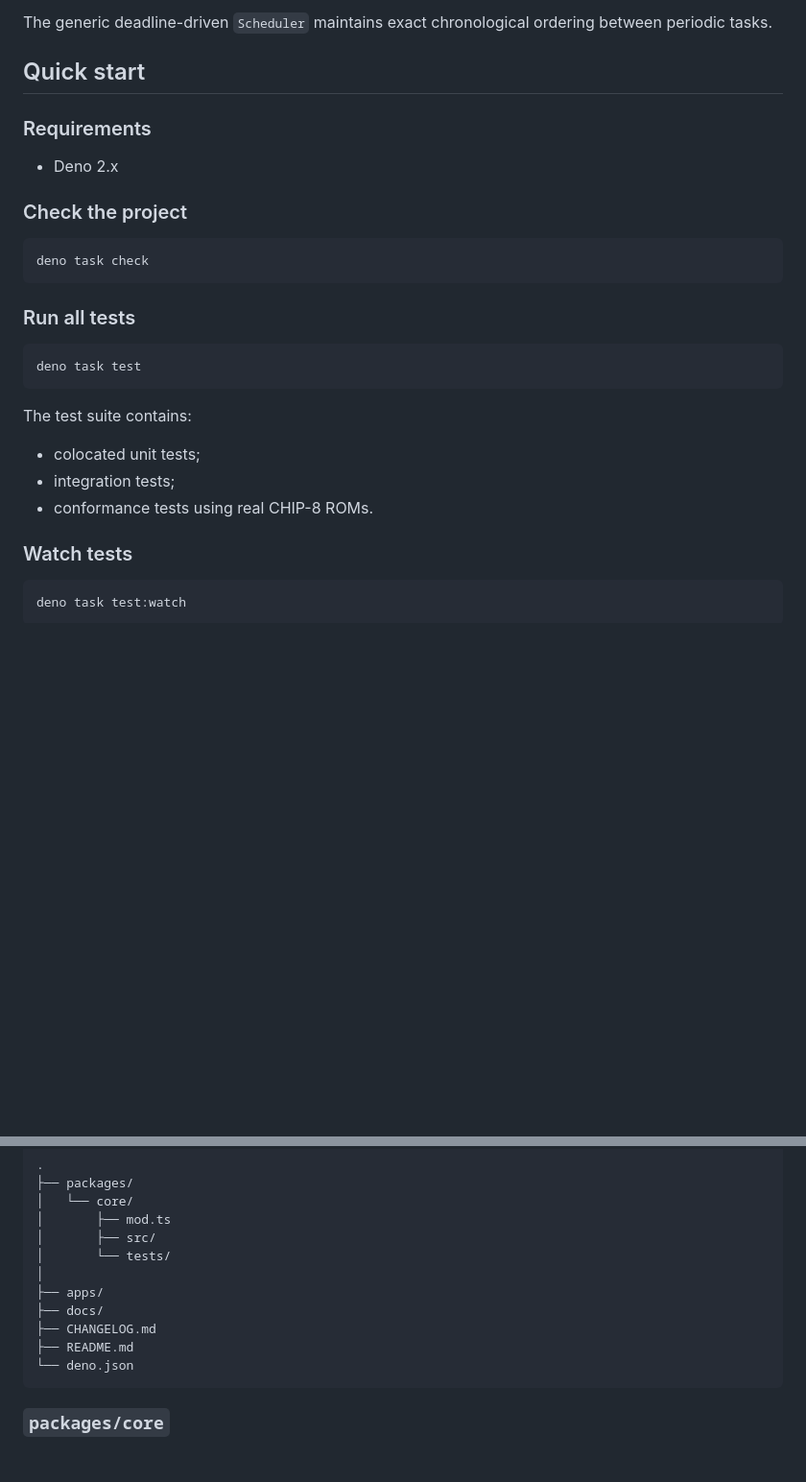
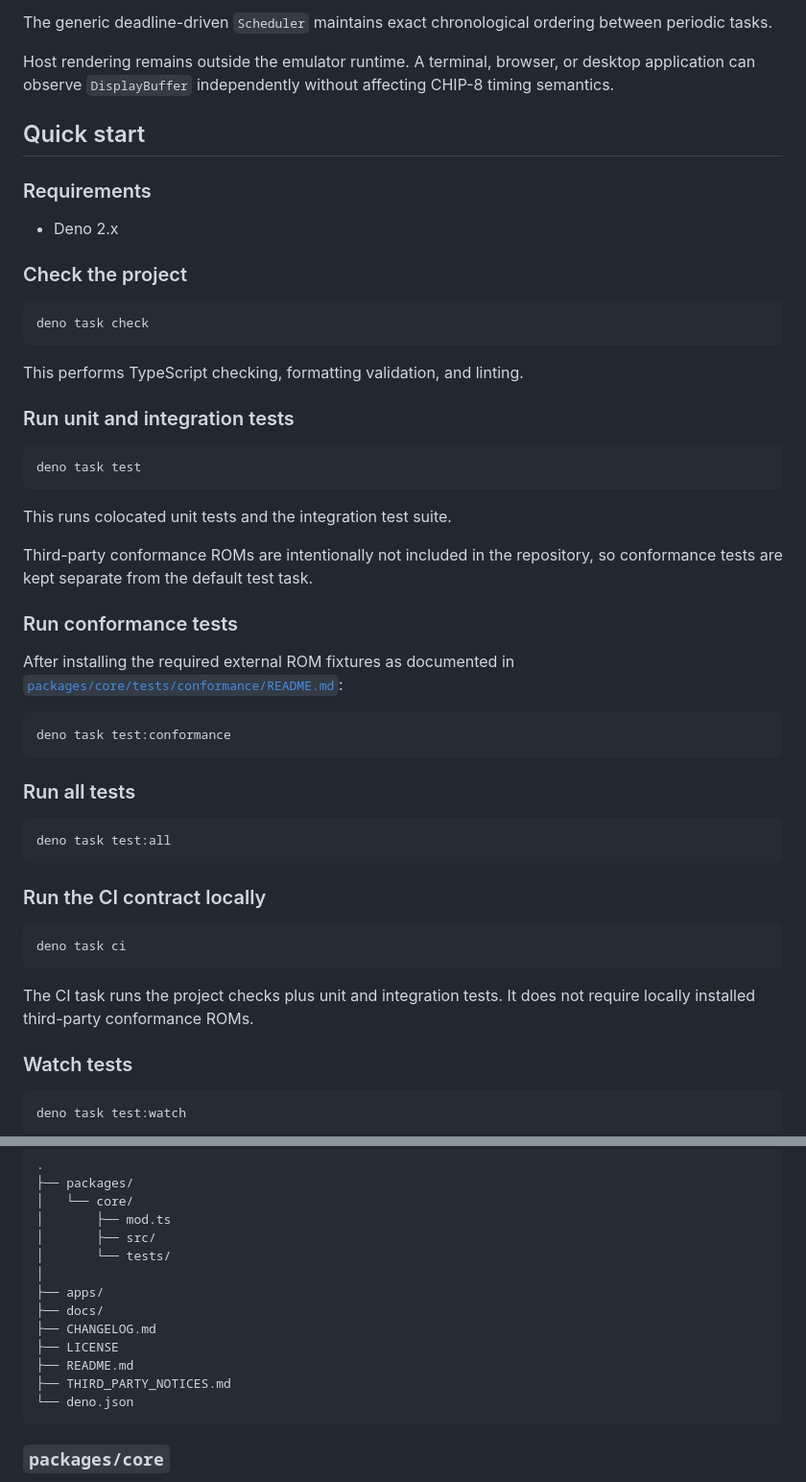
Before and after one commit to fa-ribeiro/Chip8NX, a Markdown page: README.md, 2 parts joined by grey strips. Shown at 96% size. Rendered like a GitHub page; blank space fills up the shorter version.

````diff
--- a/README.md
+++ b/README.md
@@ -72,5 +88,7 @@ The application is responsible for selecting concrete implementations such as me
 
 The generic deadline-driven `Scheduler` maintains exact chronological ordering between periodic tasks.
+
+Host rendering remains outside the emulator runtime. A terminal, browser, or desktop application can observe `DisplayBuffer` independently without affecting CHIP-8 timing semantics.
 
 ## Quick start
 
@@ -84,17 +102,39 @@ The generic deadline-driven `Scheduler` maintains exact chronological ordering b
 deno task check
 ```
 
-### Run all tests
+This performs TypeScript checking, formatting validation, and linting.
+
+### Run unit and integration tests
 
 ```bash
 deno task test
 ```
 
-The test suite contains:
+This runs colocated unit tests and the integration test suite.
 
-- colocated unit tests;
-- integration tests;
-- conformance tests using real CHIP-8 ROMs.
+Third-party conformance ROMs are intentionally not included in the repository, so conformance tests are kept separate from the default test task.
+
+### Run conformance tests
+
+After installing the required external ROM fixtures as documented in [`packages/core/tests/conformance/README.md`](./packages/core/tests/conformance/README.md):
+
+```bash
+deno task test:conformance
+```
+
+### Run all tests
+
+```bash
+deno task test:all
+```
+
+### Run the CI contract locally
+
+```bash
+deno task ci
+```
+
+The CI task runs the project checks plus unit and integration tests. It does not require locally installed third-party conformance ROMs.
 
 ### Watch tests
 
@@ -135,7 +175,9 @@ Documentation linting is being introduced incrementally while the public API is
 ├── apps/
 ├── docs/
 ├── CHANGELOG.md
+├── LICENSE
 ├── README.md
+├── THIRD_PARTY_NOTICES.md
 └── deno.json
 ```
 
````
Also changed, not shown: other parts of README.md (+72 -20 lines), CHANGELOG.md (+34 -4 lines).
